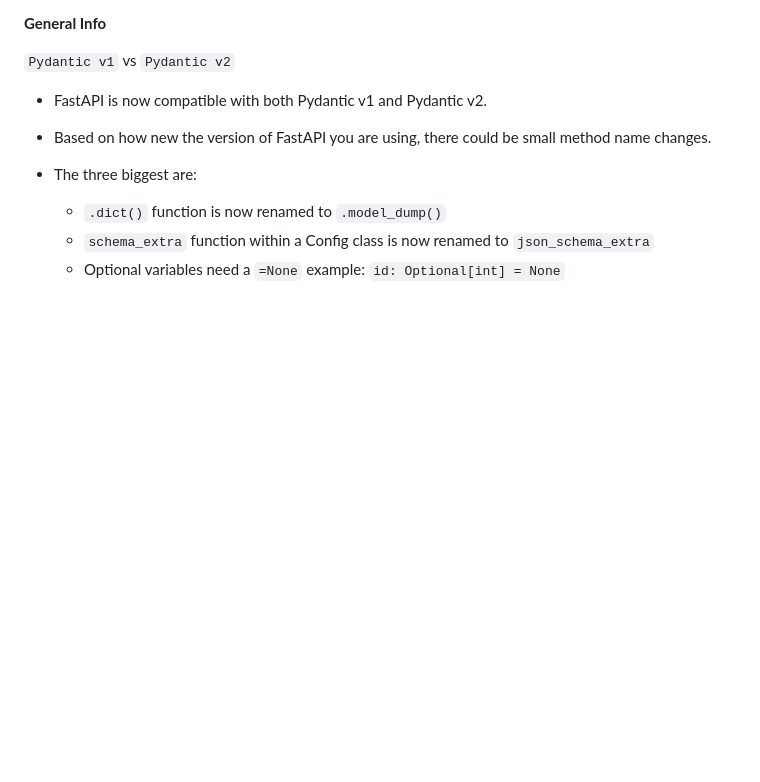
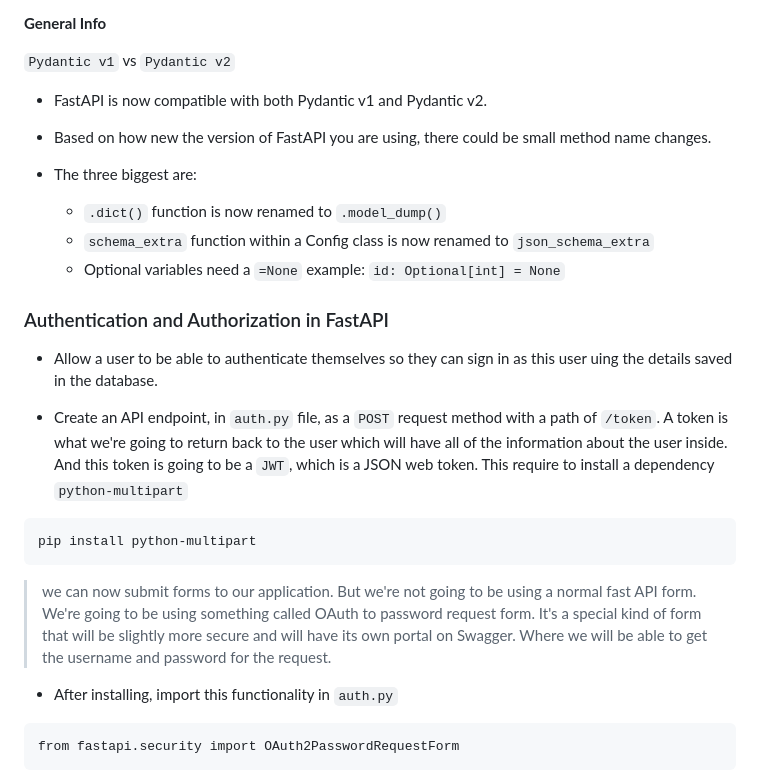
Before and after one commit to udemyFDE/fast-api, a Markdown page: Project-3-Todos/readme.md, the part around one of its changes. Drawn GitHub-style; blank space fills up the shorter version.

Commit message:
fast api project-3 using Todos

````diff
--- a/Project-3-Todos/readme.md
+++ b/Project-3-Todos/readme.md
@@ -56,3 +58,20 @@ uvicorn main:app --reload
     - `.dict()` function is now renamed to `.model_dump()`
     - `schema_extra` function within a Config class is now renamed to `json_schema_extra`
     - Optional variables need a `=None` example: `id: Optional[int] = None`
+
+### Authentication and Authorization in FastAPI
+
+* Allow a user to be able to authenticate themselves so they can sign in as this user uing the details saved in the database.
+
+* Create an API endpoint, in `auth.py` file, as a `POST` request method with a path of `/token`. A token is what we're going to return back to the user which will have all of the information about the user inside. And this token is going to be a `JWT`, which is a JSON web token. This require to install a dependency `python-multipart`
+
+```
+pip install python-multipart
+```
+> we can now submit forms to our application. But we're not going to be using a normal fast API form. We're going to be using something called OAuth to password request form. It's a special kind of form that will be slightly more secure and will have its own portal on Swagger. Where we will be able to get the username and password for the request.
+
+* After installing, import this functionality in `auth.py`
+```
+from fastapi.security import OAuth2PasswordRequestForm
+```
+
````
Also changed, not shown: other parts of Project-3-Todos/readme.md (+46 -0 lines), Project-3-Todos/JWT-example.png (added), 1 other file.
